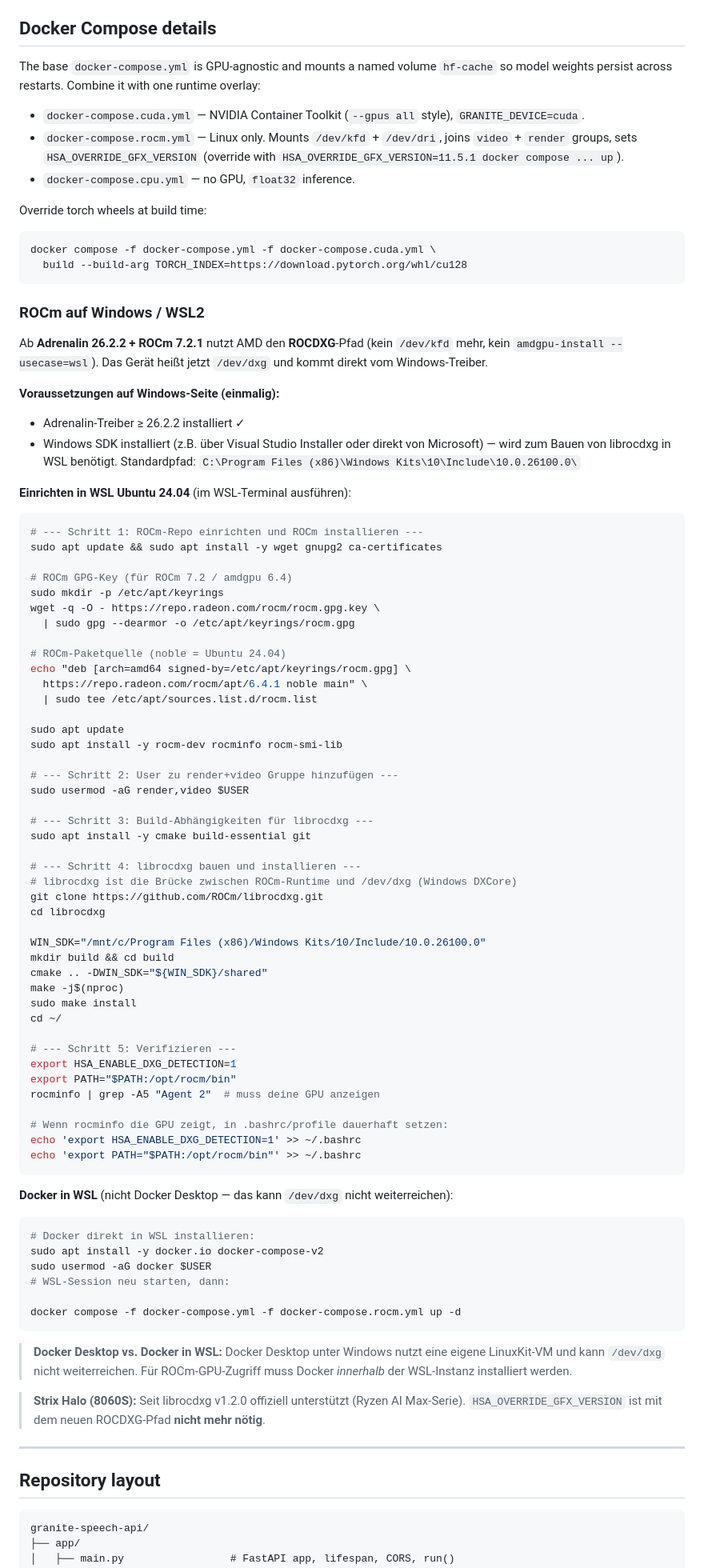
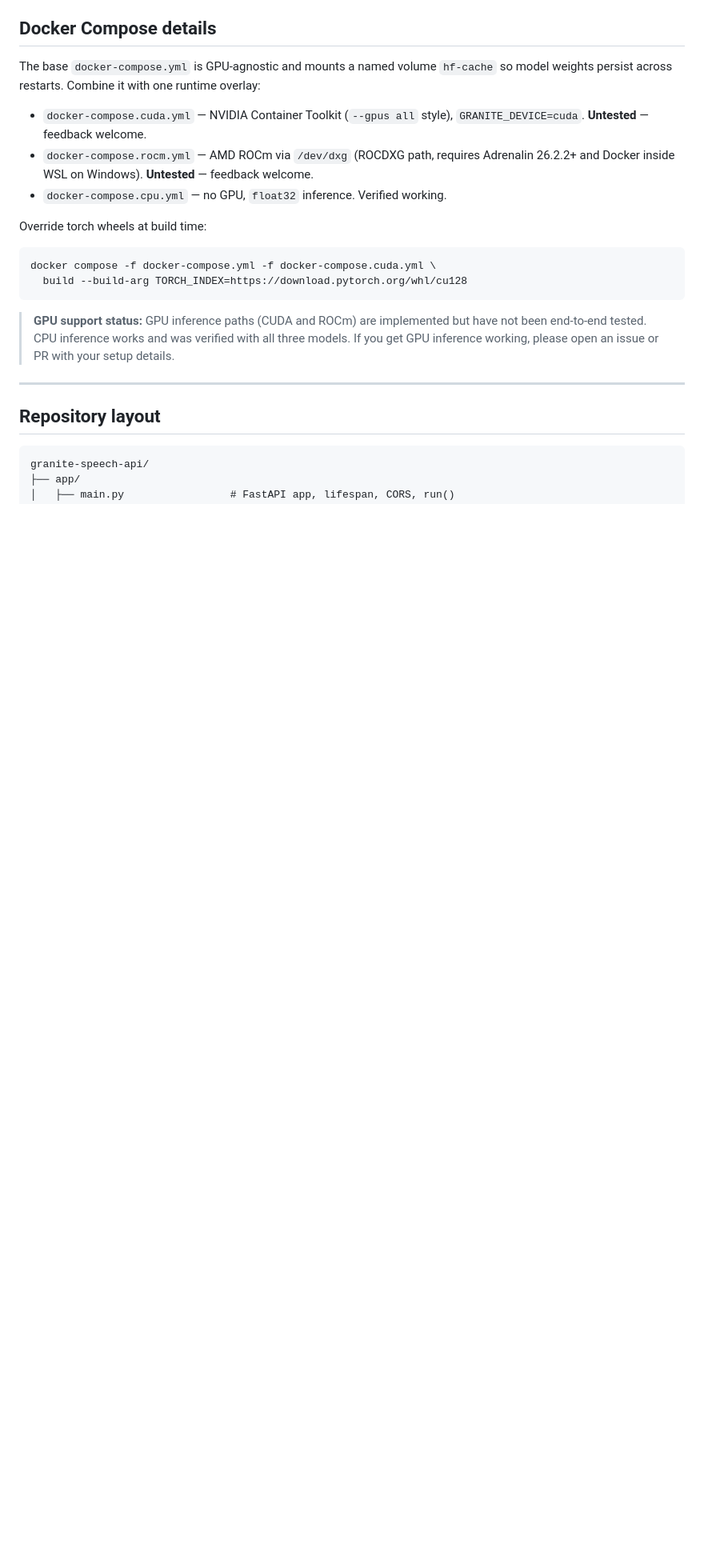
Before and after one commit to Podden/granite-speech-api, a Markdown page: README.md, the part around the change. Shown at 80% size. Rendered like a GitHub page; blank space fills up the shorter version.

Commit message:
README: mark CUDA/ROCm as untested, remove WSL setup guide

````diff
--- a/README.md
+++ b/README.md
@@ -268,11 +268,10 @@ The base `docker-compose.yml` is GPU-agnostic and mounts a named volume
 runtime overlay:
 
 - `docker-compose.cuda.yml` — NVIDIA Container Toolkit (`--gpus all` style),
-  `GRANITE_DEVICE=cuda`.
-- `docker-compose.rocm.yml` — Linux only. Mounts `/dev/kfd` + `/dev/dri`,
-  joins `video` + `render` groups, sets `HSA_OVERRIDE_GFX_VERSION` (override
-  with `HSA_OVERRIDE_GFX_VERSION=11.5.1 docker compose ... up`).
-- `docker-compose.cpu.yml` — no GPU, `float32` inference.
+  `GRANITE_DEVICE=cuda`. **Untested** — feedback welcome.
+- `docker-compose.rocm.yml` — AMD ROCm via `/dev/dxg` (ROCDXG path, requires
+  Adrenalin 26.2.2+ and Docker inside WSL on Windows). **Untested** — feedback welcome.
+- `docker-compose.cpu.yml` — no GPU, `float32` inference. Verified working.
 
 Override torch wheels at build time:
 
@@ -281,81 +280,10 @@ docker compose -f docker-compose.yml -f docker-compose.cuda.yml \
   build --build-arg TORCH_INDEX=https://download.pytorch.org/whl/cu128
 ```
 
-### ROCm auf Windows / WSL2
-
-Ab **Adrenalin 26.2.2 + ROCm 7.2.1** nutzt AMD den **ROCDXG**-Pfad (kein
-`/dev/kfd` mehr, kein `amdgpu-install --usecase=wsl`). Das Gerät heißt jetzt
-`/dev/dxg` und kommt direkt vom Windows-Treiber.
-
-**Voraussetzungen auf Windows-Seite (einmalig):**
-
-- Adrenalin-Treiber ≥ 26.2.2 installiert ✓
-- Windows SDK installiert (z.B. über Visual Studio Installer oder direkt von Microsoft) — wird zum Bauen von librocdxg in WSL benötigt. Standardpfad: `C:\Program Files (x86)\Windows Kits\10\Include\10.0.26100.0\`
-
-**Einrichten in WSL Ubuntu 24.04** (im WSL-Terminal ausführen):
-
-```bash
-# --- Schritt 1: ROCm-Repo einrichten und ROCm installieren ---
-sudo apt update && sudo apt install -y wget gnupg2 ca-certificates
-
-# ROCm GPG-Key (für ROCm 7.2 / amdgpu 6.4)
-sudo mkdir -p /etc/apt/keyrings
-wget -q -O - https://repo.radeon.com/rocm/rocm.gpg.key \
-  | sudo gpg --dearmor -o /etc/apt/keyrings/rocm.gpg
-
-# ROCm-Paketquelle (noble = Ubuntu 24.04)
-echo "deb [arch=amd64 signed-by=/etc/apt/keyrings/rocm.gpg] \
-  https://repo.radeon.com/rocm/apt/6.4.1 noble main" \
-  | sudo tee /etc/apt/sources.list.d/rocm.list
-
-sudo apt update
-sudo apt install -y rocm-dev rocminfo rocm-smi-lib
-
-# --- Schritt 2: User zu render+video Gruppe hinzufügen ---
-sudo usermod -aG render,video $USER
-
-# --- Schritt 3: Build-Abhängigkeiten für librocdxg ---
-sudo apt install -y cmake build-essential git
-
-# --- Schritt 4: librocdxg bauen und installieren ---
-# librocdxg ist die Brücke zwischen ROCm-Runtime und /dev/dxg (Windows DXCore)
-git clone https://github.com/ROCm/librocdxg.git
-cd librocdxg
-
-WIN_SDK="/mnt/c/Program Files (x86)/Windows Kits/10/Include/10.0.26100.0"
-mkdir build && cd build
-cmake .. -DWIN_SDK="${WIN_SDK}/shared"
-make -j$(nproc)
-sudo make install
-cd ~/
-
-# --- Schritt 5: Verifizieren ---
-export HSA_ENABLE_DXG_DETECTION=1
-export PATH="$PATH:/opt/rocm/bin"
-rocminfo | grep -A5 "Agent 2"  # muss deine GPU anzeigen
-
-# Wenn rocminfo die GPU zeigt, in .bashrc/profile dauerhaft setzen:
-echo 'export HSA_ENABLE_DXG_DETECTION=1' >> ~/.bashrc
-echo 'export PATH="$PATH:/opt/rocm/bin"' >> ~/.bashrc
-```
-
-**Docker in WSL** (nicht Docker Desktop — das kann `/dev/dxg` nicht weiterreichen):
-
-```bash
-# Docker direkt in WSL installieren:
-sudo apt install -y docker.io docker-compose-v2
-sudo usermod -aG docker $USER
-# WSL-Session neu starten, dann:
-
-docker compose -f docker-compose.yml -f docker-compose.rocm.yml up -d
-```
-
-> **Docker Desktop vs. Docker in WSL:** Docker Desktop unter Windows nutzt eine
-> eigene LinuxKit-VM und kann `/dev/dxg` nicht weiterreichen. Für ROCm-GPU-Zugriff
-> muss Docker *innerhalb* der WSL-Instanz installiert werden.
-
-> **Strix Halo (8060S):** Seit librocdxg v1.2.0 offiziell unterstützt (Ryzen AI Max-Serie).
-> `HSA_OVERRIDE_GFX_VERSION` ist mit dem neuen ROCDXG-Pfad **nicht mehr nötig**.
+> **GPU support status:** GPU inference paths (CUDA and ROCm) are implemented
+> but have not been end-to-end tested. CPU inference works and was verified with
+> all three models. If you get GPU inference working, please open an issue or PR
+> with your setup details.
 
 ---
 
````
